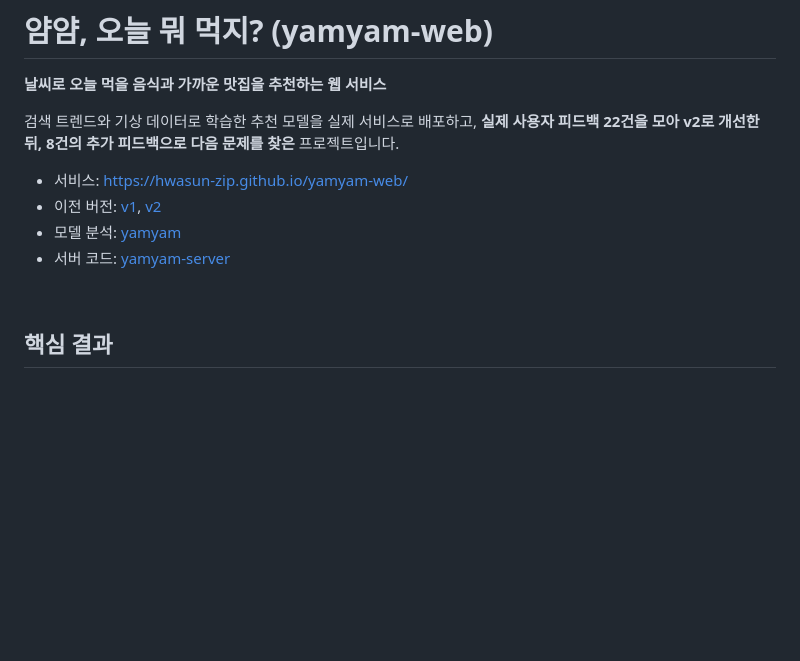
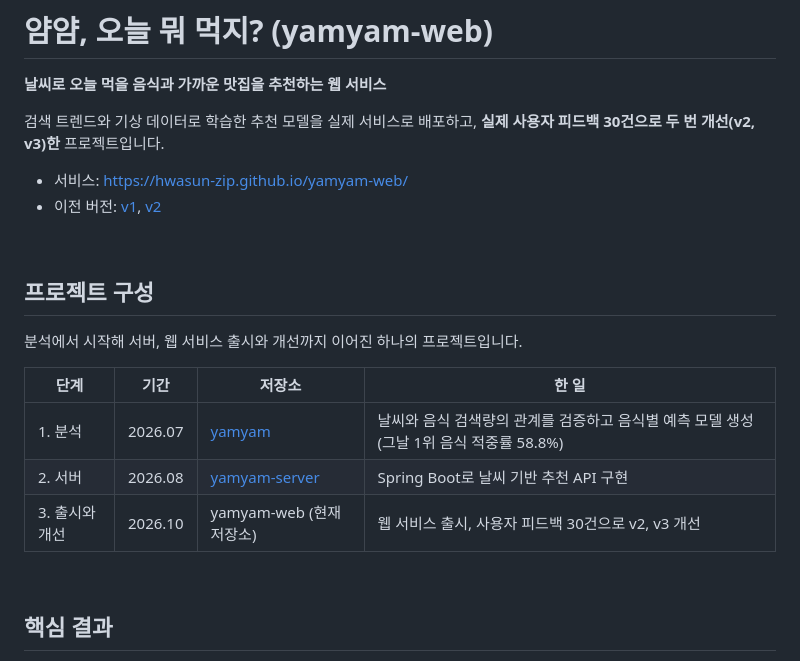
Before and after one commit to hwasun-zip/yamyam-web, a Markdown page: README.md, the part around the change. GitHub-like rendering; blank space fills up the shorter version.

```diff
--- a/README.md
+++ b/README.md
@@ -2,12 +2,22 @@
 
 **날씨로 오늘 먹을 음식과 가까운 맛집을 추천하는 웹 서비스**
 
-검색 트렌드와 기상 데이터로 학습한 추천 모델을 실제 서비스로 배포하고, **실제 사용자 피드백 22건을 모아 v2로 개선한 뒤, 8건의 추가 피드백으로 다음 문제를 찾은** 프로젝트입니다.
+검색 트렌드와 기상 데이터로 학습한 추천 모델을 실제 서비스로 배포하고, **실제 사용자 피드백 30건으로 두 번 개선(v2, v3)한** 프로젝트입니다.
 
 - 서비스: https://hwasun-zip.github.io/yamyam-web/
 - 이전 버전: [v1](https://hwasun-zip.github.io/yamyam-web/v1.html), [v2](https://hwasun-zip.github.io/yamyam-web/v2.html)
-- 모델 분석: [yamyam](https://github.com/hwasun-zip/yamyam)
-- 서버 코드: [yamyam-server](https://github.com/hwasun-zip/yamyam-server)
+
+<br>
+
+## 프로젝트 구성
+
+분석에서 시작해 서버, 웹 서비스 출시와 개선까지 이어진 하나의 프로젝트입니다.
+
+| 단계 | 기간 | 저장소 | 한 일 |
+|---|---|---|---|
+| 1. 분석 | 2026.07 | [yamyam](https://github.com/hwasun-zip/yamyam) | 날씨와 음식 검색량의 관계를 검증하고 음식별 예측 모델 생성 (그날 1위 음식 적중률 58.8%) |
+| 2. 서버 | 2026.08 | [yamyam-server](https://github.com/hwasun-zip/yamyam-server) | Spring Boot로 날씨 기반 추천 API 구현 |
+| 3. 출시와 개선 | 2026.10 | yamyam-web (현재 저장소) | 웹 서비스 출시, 사용자 피드백 30건으로 v2, v3 개선 |
 
 <br>
 
```
